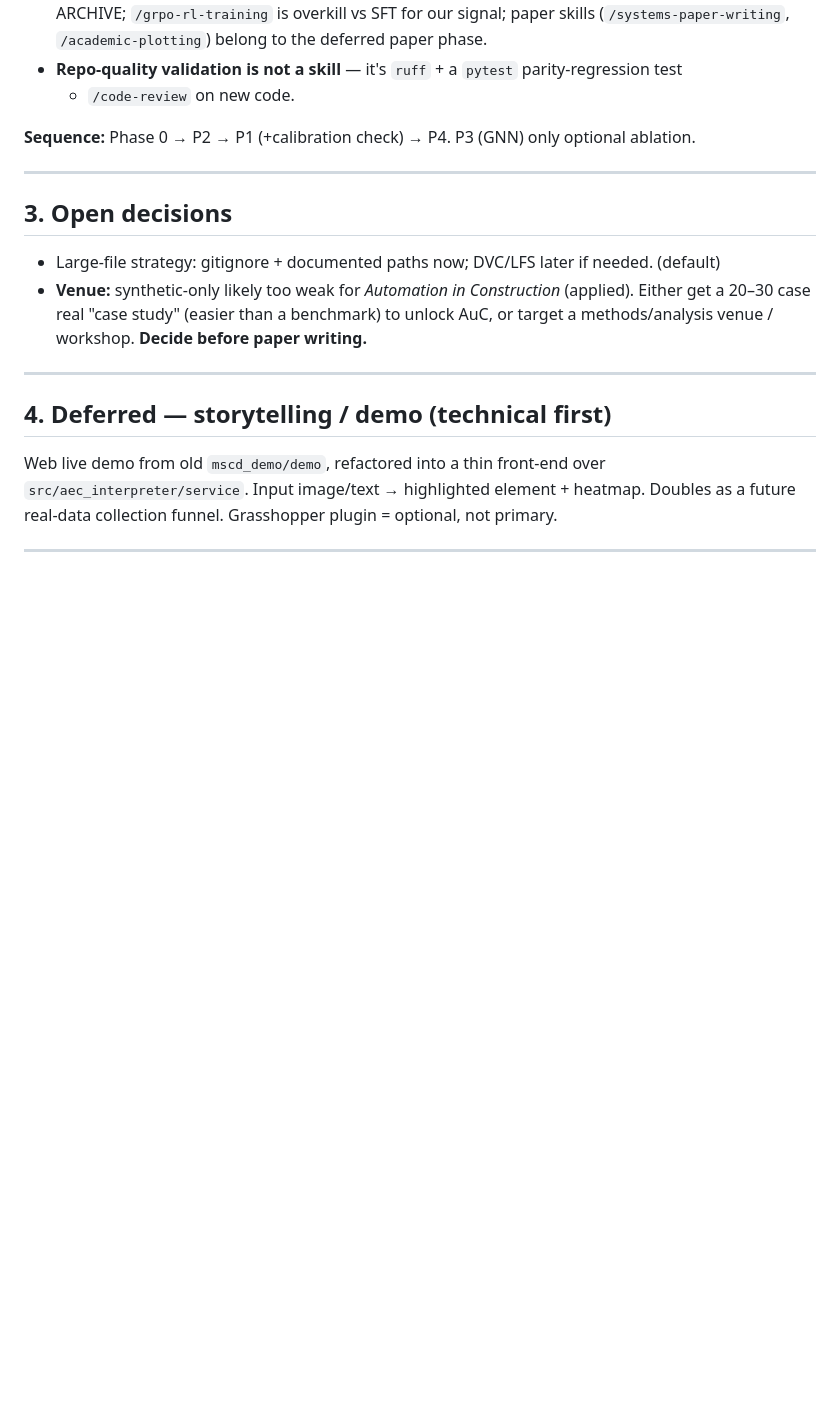
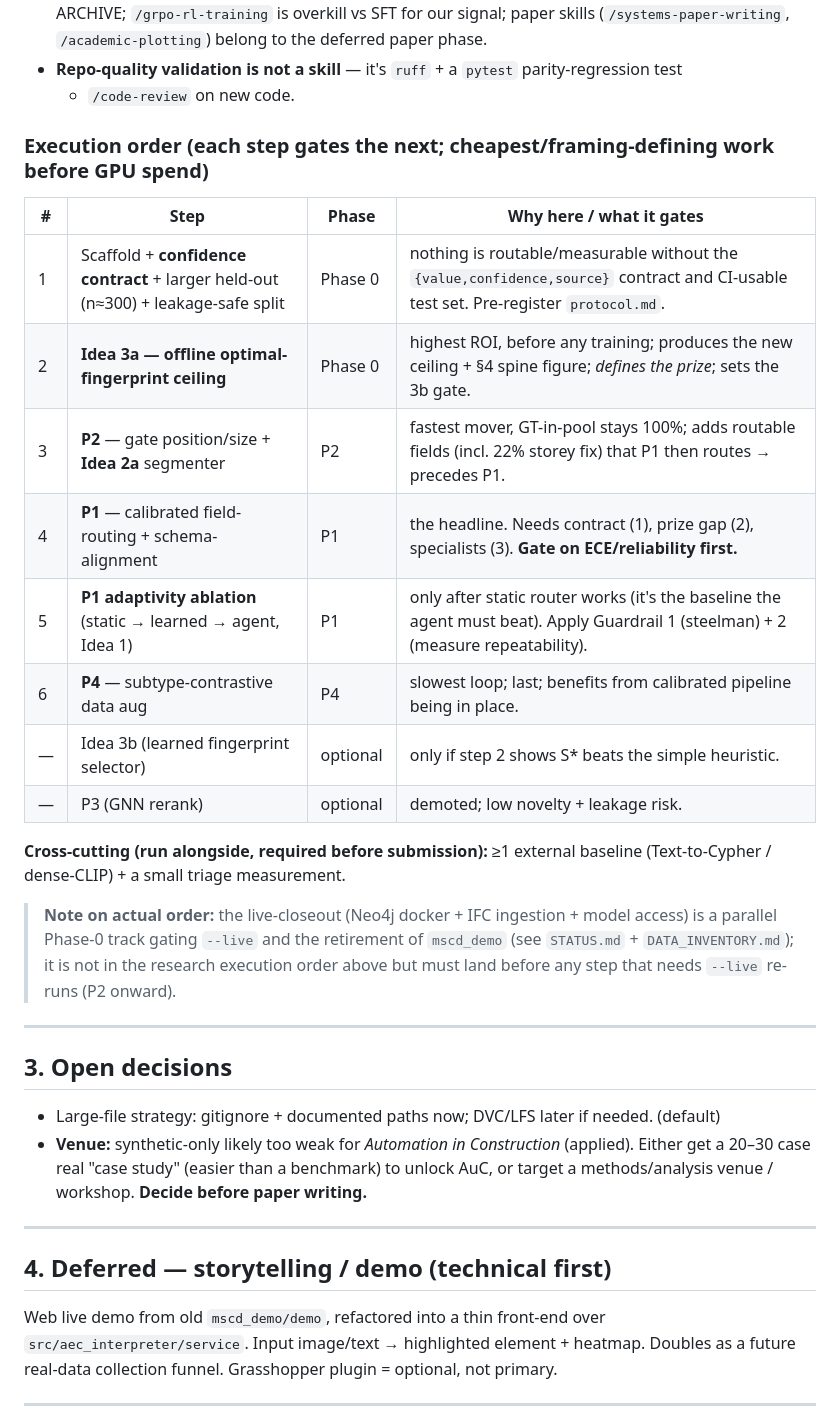
Before and after one commit to hyChia88/aec-interpreter, a Markdown page: docs/ROADMAP.md, the part around one of its changes. Drawn GitHub-style; blank space fills up the shorter version.

```diff
--- a/docs/ROADMAP.md
+++ b/docs/ROADMAP.md
@@ -160,7 +205,26 @@ Situational — adopt **only when the phase actually needs it**, and only if it
 - **Repo-quality validation is not a skill** — it's `ruff` + a `pytest` parity-regression test
   + `/code-review` on new code.
 
-**Sequence:** Phase 0 → P2 → P1 (+calibration check) → P4. P3 (GNN) only optional ablation.
+### Execution order (each step gates the next; cheapest/framing-defining work before GPU spend)
+
+| # | Step | Phase | Why here / what it gates |
+|---|---|---|---|
+| 1 | Scaffold + **confidence contract** + larger held-out (n≈300) + leakage-safe split | Phase 0 | nothing is routable/measurable without the `{value,confidence,source}` contract and CI-usable test set. Pre-register `protocol.md`. |
+| 2 | **Idea 3a — offline optimal-fingerprint ceiling** | Phase 0 | highest ROI, before any training; produces the new ceiling + §4 spine figure; *defines the prize*; sets the 3b gate. |
+| 3 | **P2** — gate position/size + **Idea 2a** segmenter | P2 | fastest mover, GT-in-pool stays 100%; adds routable fields (incl. 22% storey fix) that P1 then routes → precedes P1. |
+| 4 | **P1** — calibrated field-routing + schema-alignment | P1 | the headline. Needs contract (1), prize gap (2), specialists (3). **Gate on ECE/reliability first.** |
+| 5 | **P1 adaptivity ablation** (static → learned → agent, Idea 1) | P1 | only after static router works (it's the baseline the agent must beat). Apply Guardrail 1 (steelman) + 2 (measure repeatability). |
+| 6 | **P4** — subtype-contrastive data aug | P4 | slowest loop; last; benefits from calibrated pipeline being in place. |
+| — | Idea 3b (learned fingerprint selector) | optional | only if step 2 shows S\* beats the simple heuristic. |
+| — | P3 (GNN rerank) | optional | demoted; low novelty + leakage risk. |
+
+**Cross-cutting (run alongside, required before submission):** ≥1 external baseline
+(Text-to-Cypher / dense-CLIP) + a small triage measurement.
+
+> **Note on actual order:** the live-closeout (Neo4j docker + IFC ingestion + model access)
+> is a parallel Phase-0 track gating `--live` and the retirement of `mscd_demo` (see
+> `STATUS.md` + `DATA_INVENTORY.md`); it is not in the research execution order above but
+> must land before any step that needs `--live` re-runs (P2 onward).
 
 ---
 
```
Also changed, not shown: other parts of docs/ROADMAP.md (+46 -1 lines), docs/STATUS.md (added, +41 -0 lines).
